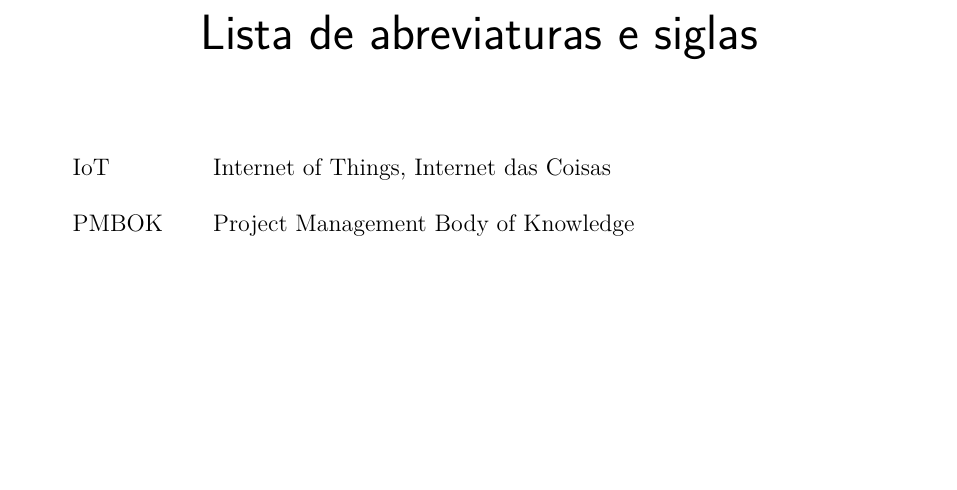
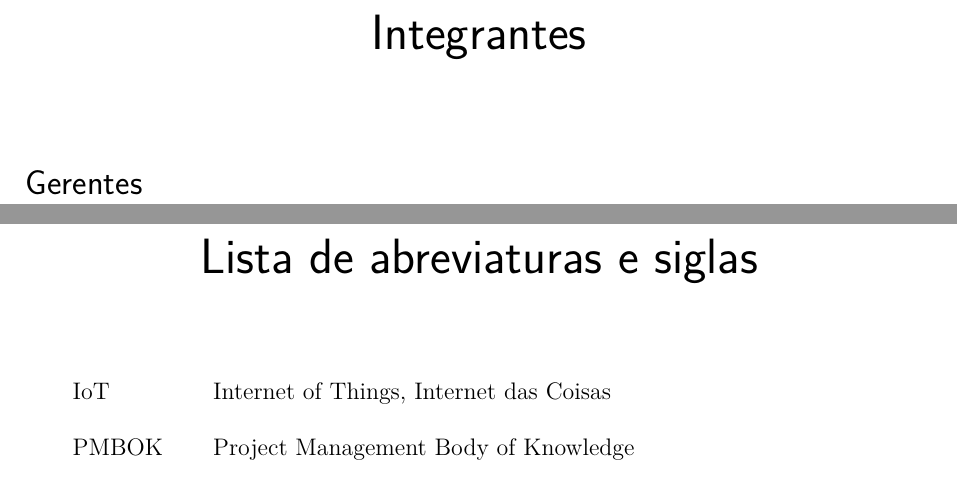
Before and after one commit to casatecnologicapi1/Relatorio, a LaTeX thesis (tcc.tex, which reads editaveis/integrantes.tex): part of page 3 of 74 before the commit and two parts of pages 3 and 4 of 75 after it, the two joined at a grey line, cut at the place of the change, the shorter picture padded with empty space. Compiled offline with pdfLaTeX.

Commit message:
Including integrantes.tex

```diff
--- /dev/null
+++ b/editaveis/integrantes.tex
@@ -0,0 +1,3 @@
+\chapter*{Integrantes}
+
+\section*{Gerentes}
```
Also changed, not shown: tcc.tex (+2 -0 lines).
